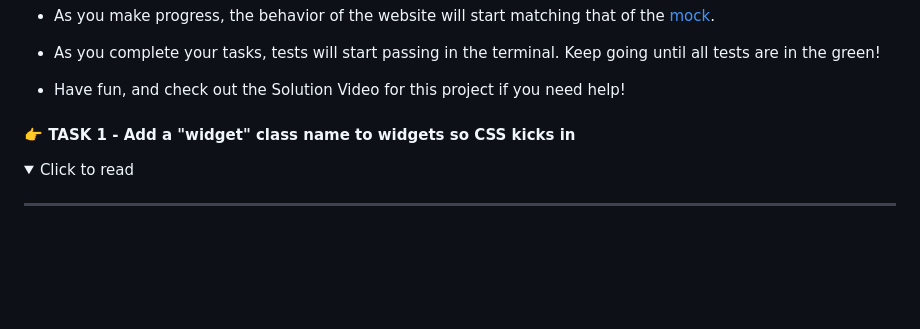
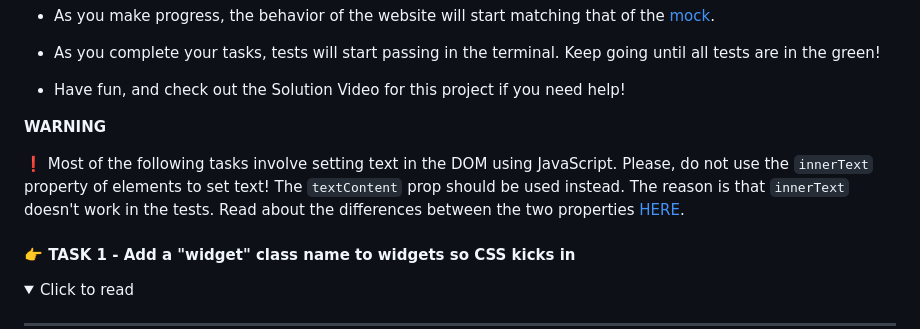
Before and after one commit to shycopney44/W_S5M1_Project, a Markdown page: README.md, the part around the change. GitHub-like rendering; folded sections open; blank space fills up the shorter version.

Commit message:
warn about innerText

```diff
--- a/README.md
+++ b/README.md
@@ -55,6 +55,10 @@ You can find a detailed mock [HERE](https://bloominstituteoftechnology.github.io
 - As you complete your tasks, tests will start passing in the terminal. Keep going until all tests are in the green!
 
 - Have fun, and check out the Solution Video for this project if you need help!
+
+**WARNING**
+
+❗ Most of the following tasks involve setting text in the DOM using JavaScript. Please, do not use the `innerText` property of elements to set text! The `textContent` prop should be used instead. The reason is that `innerText` doesn't work in the tests. Read about the differences between the two properties [HERE](https://stackoverflow.com/a/35213639).
 
 #### 👉 TASK 1 - Add a "widget" class name to widgets so CSS kicks in
 
```
